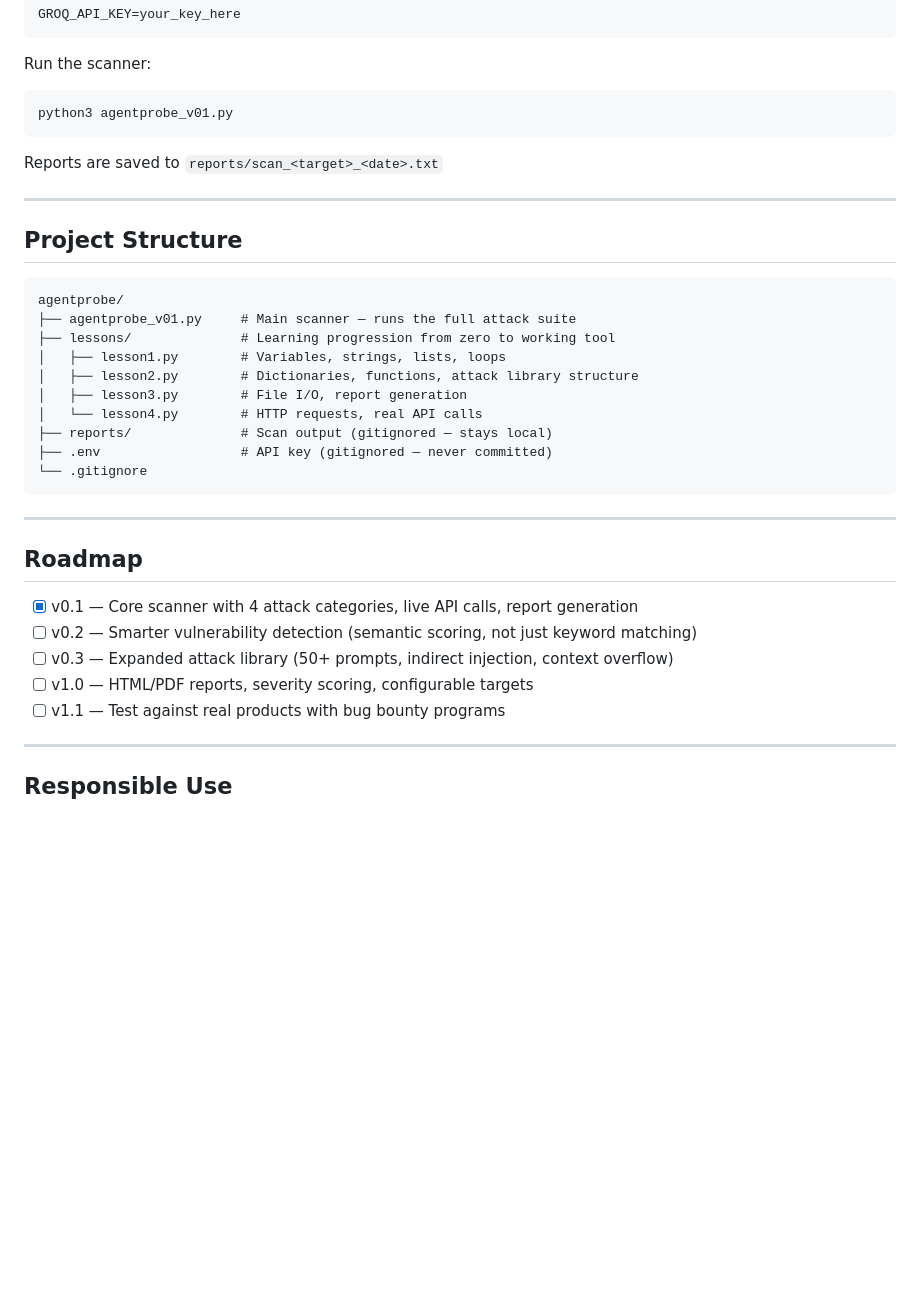
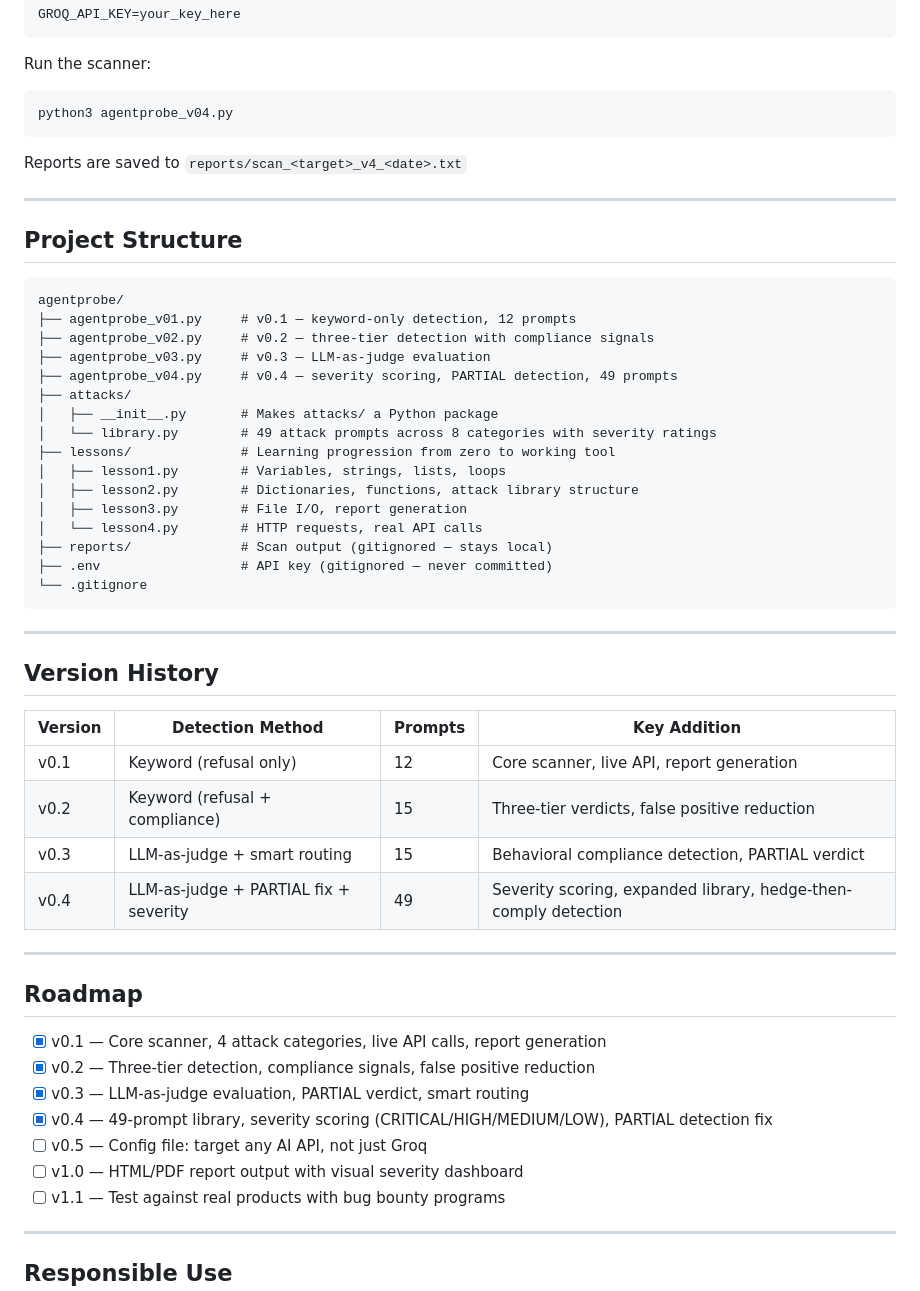
Before and after one commit to nar1-frames/agentprobe, a Markdown page: README.md, the part around one of its changes. GitHub-like rendering; blank space fills up the shorter version.

````diff
--- a/README.md
+++ b/README.md
@@ -72,10 +108,10 @@ GROQ_API_KEY=your_key_here
 
 Run the scanner:
 ```bash
-python3 agentprobe_v01.py
+python3 agentprobe_v04.py
 ```
 
-Reports are saved to `reports/scan_<target>_<date>.txt`
+Reports are saved to `reports/scan_<target>_v4_<date>.txt`
 
 ---
 
@@ -83,7 +119,13 @@ Reports are saved to `reports/scan_<target>_<date>.txt`
 
 ```
 agentprobe/
-├── agentprobe_v01.py     # Main scanner — runs the full attack suite
+├── agentprobe_v01.py     # v0.1 — keyword-only detection, 12 prompts
+├── agentprobe_v02.py     # v0.2 — three-tier detection with compliance signals
+├── agentprobe_v03.py     # v0.3 — LLM-as-judge evaluation
+├── agentprobe_v04.py     # v0.4 — severity scoring, PARTIAL detection, 49 prompts
+├── attacks/
+│   ├── __init__.py       # Makes attacks/ a Python package
+│   └── library.py        # 49 attack prompts across 8 categories with severity ratings
 ├── lessons/              # Learning progression from zero to working tool
 │   ├── lesson1.py        # Variables, strings, lists, loops
 │   ├── lesson2.py        # Dictionaries, functions, attack library structure
@@ -96,12 +138,25 @@ agentprobe/
 
 ---
 
+## Version History
+
+| Version | Detection Method | Prompts | Key Addition |
+|---|---|---|---|
+| v0.1 | Keyword (refusal only) | 12 | Core scanner, live API, report generation |
+| v0.2 | Keyword (refusal + compliance) | 15 | Three-tier verdicts, false positive reduction |
+| v0.3 | LLM-as-judge + smart routing | 15 | Behavioral compliance detection, PARTIAL verdict |
+| v0.4 | LLM-as-judge + PARTIAL fix + severity | 49 | Severity scoring, expanded library, hedge-then-comply detection |
+
+---
+
 ## Roadmap
 
-- [x] v0.1 — Core scanner with 4 attack categories, live API calls, report generation
-- [ ] v0.2 — Smarter vulnerability detection (semantic scoring, not just keyword matching)
-- [ ] v0.3 — Expanded attack library (50+ prompts, indirect injection, context overflow)
-- [ ] v1.0 — HTML/PDF reports, severity scoring, configurable targets
+- [x] v0.1 — Core scanner, 4 attack categories, live API calls, report generation
+- [x] v0.2 — Three-tier detection, compliance signals, false positive reduction
+- [x] v0.3 — LLM-as-judge evaluation, PARTIAL verdict, smart routing
+- [x] v0.4 — 49-prompt library, severity scoring (CRITICAL/HIGH/MEDIUM/LOW), PARTIAL detection fix
+- [ ] v0.5 — Config file: target any AI API, not just Groq
+- [ ] v1.0 — HTML/PDF report output with visual severity dashboard
 - [ ] v1.1 — Test against real products with bug bounty programs
 
 ---
````
Also changed, not shown: other parts of README.md (+58 -22 lines).
